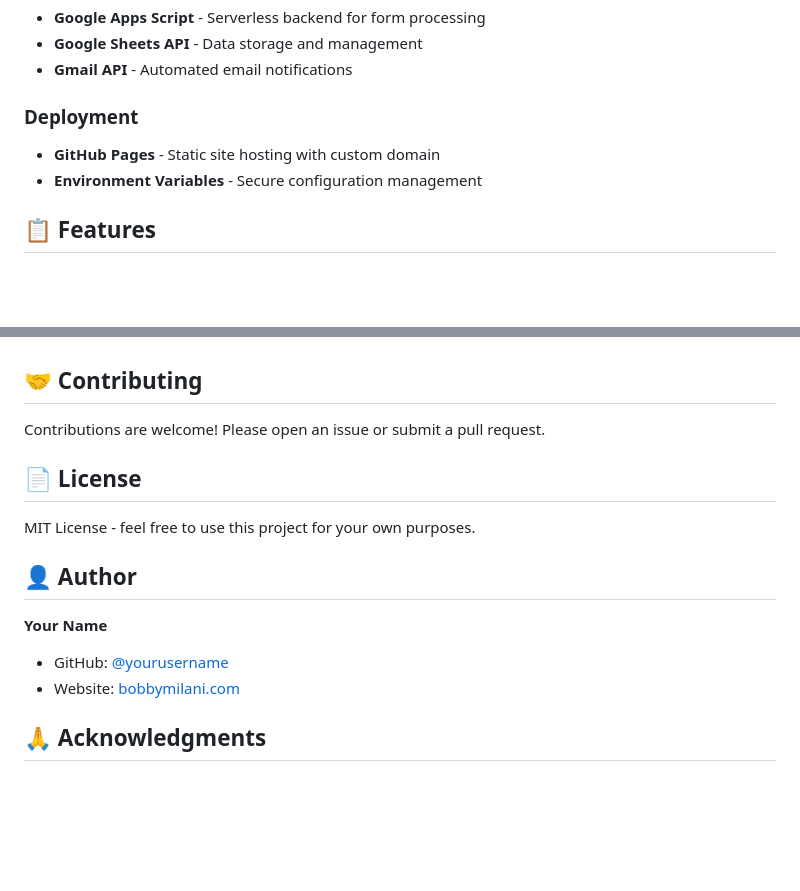
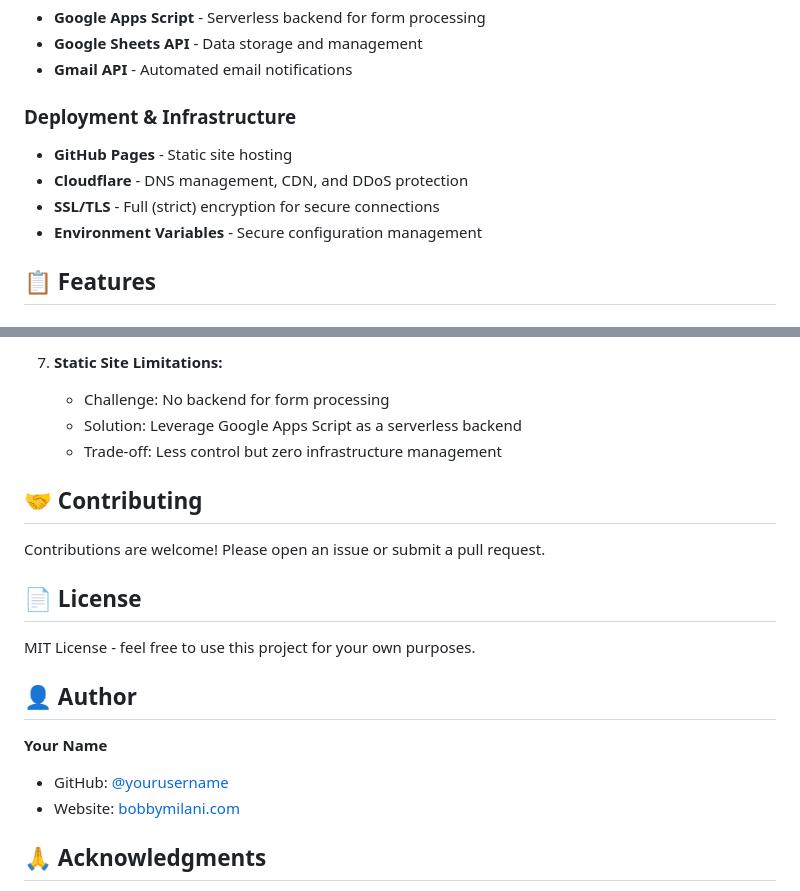
Before and after one commit to babakmilani/bobbymilani, a Markdown page: README.md, 2 parts joined by grey strips. Drawn GitHub-style; blank space fills up the shorter version.

```diff
--- a/README.md
+++ b/README.md
@@ -24,8 +24,10 @@ This project enables content creators to collect and manage community member sig
 - **Google Sheets API** - Data storage and management
 - **Gmail API** - Automated email notifications
 
-### Deployment
-- **GitHub Pages** - Static site hosting with custom domain
+### Deployment & Infrastructure
+- **GitHub Pages** - Static site hosting
+- **Cloudflare** - DNS management, CDN, and DDoS protection
+- **SSL/TLS** - Full (strict) encryption for secure connections
 - **Environment Variables** - Secure configuration management
 
 ## 📋 Features
@@ -313,3 +407,7 @@ Youtube Channel Signup/
+7. **Static Site Limitations:**
+   - Challenge: No backend for form processing
+   - Solution: Leverage Google Apps Script as a serverless backend
+   - Trade-off: Less control but zero infrastructure management
 
 ## 🤝 Contributing
 
```
Also changed, not shown: other parts of README.md (+107 -15 lines).
